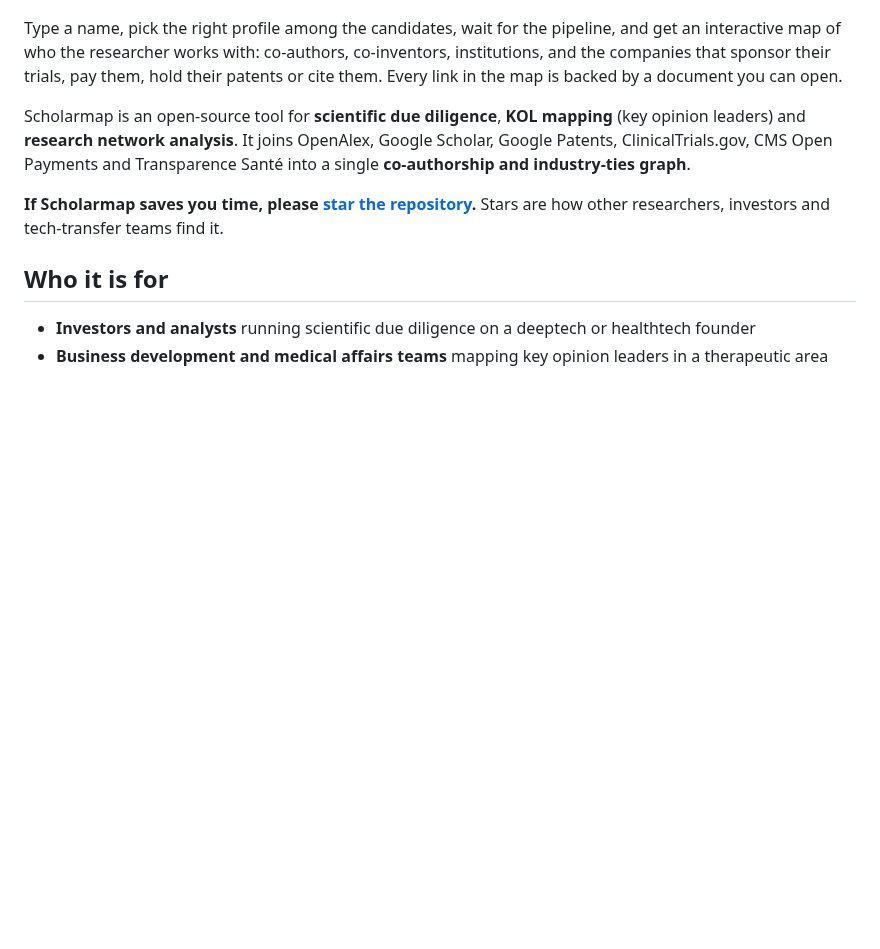
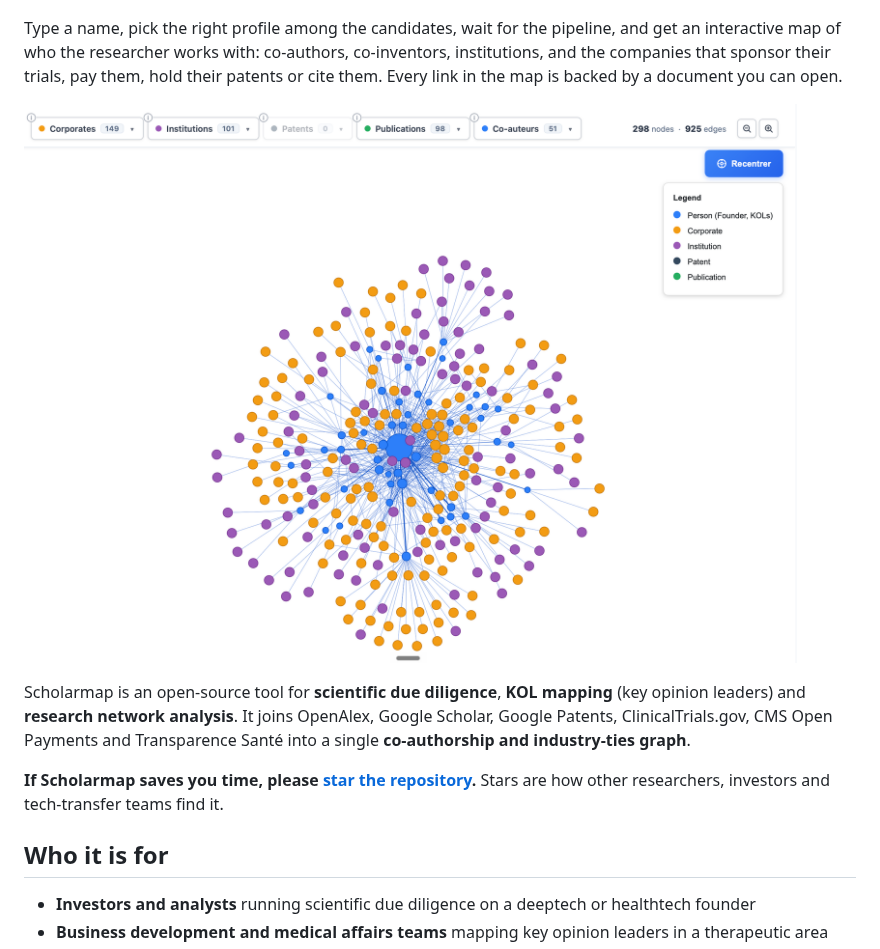
Before and after one commit to Hsn9403/scholarmap, a Markdown page: README.md, the part around the change. Drawn GitHub-style; pictures changed too: docs/screenshot.png (added); blank space fills up the shorter version.

Commit message:
Add network screenshot and social preview image
Co-Authored-By: Claude Opus 5.5 (1M context) <noreply@anthropic.com>

```diff
--- a/README.md
+++ b/README.md
@@ -12,6 +12,8 @@ Type a name, pick the right profile among the candidates, wait for the pipeline,
 interactive map of who the researcher works with: co-authors, co-inventors, institutions,
 and the companies that sponsor their trials, pay them, hold their patents or cite them.
 Every link in the map is backed by a document you can open.
+
+![Scholarmap network map: a researcher at the centre, linked to co-authors, institutions and companies, with filters by entity type](docs/screenshot.png)
 
 Scholarmap is an open-source tool for **scientific due diligence**, **KOL mapping** (key
 opinion leaders) and **research network analysis**. It joins OpenAlex, Google Scholar,
```
Also changed, not shown: docs/social-preview.png (added), 2 other files.
